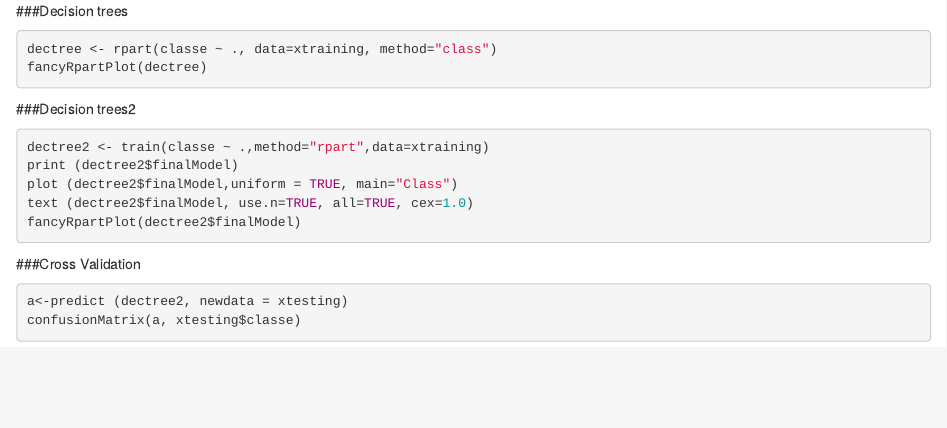
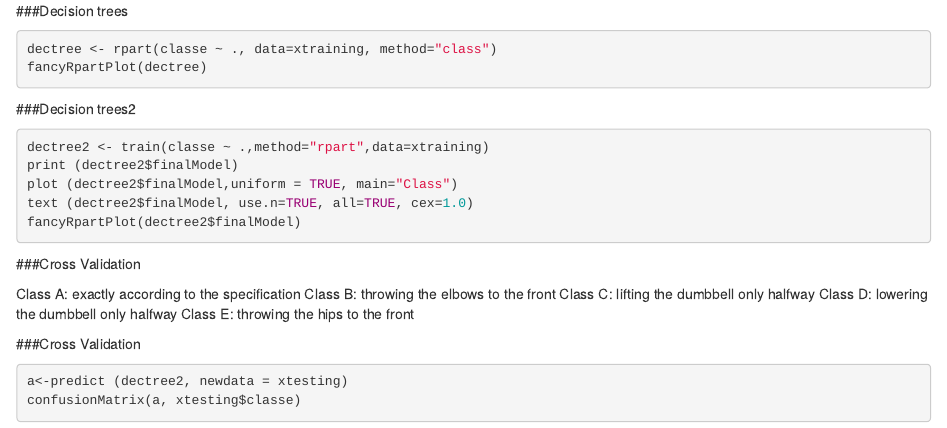
Before and after one commit to stefanoarcuri/practicemachinelearning, an R Markdown document (index.Rmd): the page in a window 1100 px wide, from 1400 px down. Rendered offline with R 4.5, knitr and Pandoc, with nearby package versions; the code is not run, so its results and figures are left out.

Commit message:
commit 6

````diff
--- a/index.Rmd
+++ b/index.Rmd
@@ -123,6 +126,14 @@ fancyRpartPlot(dectree2$finalModel)
 ```
 
 ###Cross Validation
+
+Class A: exactly according to the specification
+Class B: throwing the elbows to the front
+Class C: lifting the dumbbell only halfway
+Class D: lowering the dumbbell only halfway
+Class E: throwing the hips to the front
+
+###Cross Validation
 ```{r}
 a<-predict (dectree2, newdata = xtesting)
 confusionMatrix(a, xtesting$classe)
````
Also changed, not shown: index.html, index.Rmd (5 more changed lines).
